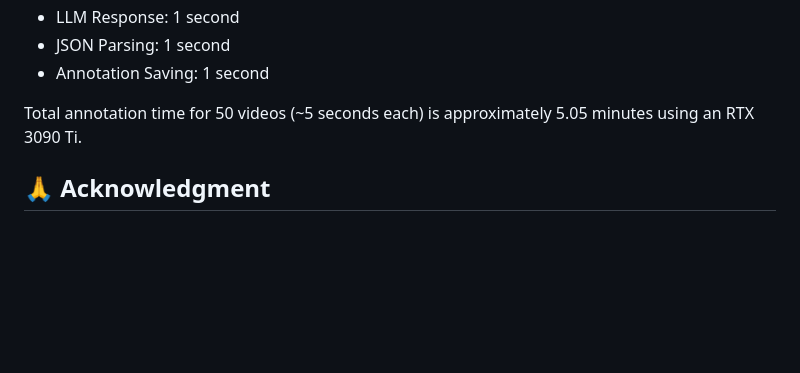
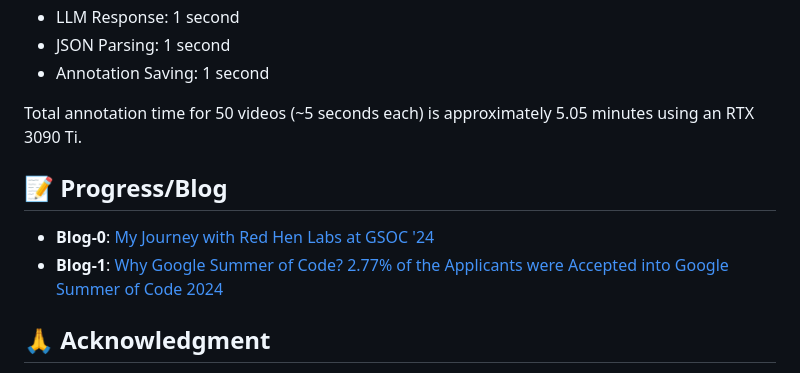
Before and after one commit to manishkumart/Super-Rapid-Annotator-Multimodal-Annotation-Tool, a Markdown page: README.md, the part around the change. GitHub-like rendering; blank space fills up the shorter version.

```diff
--- a/README.md
+++ b/README.md
@@ -74,7 +74,10 @@ Our implementation is based on the PG-Video-LLaVA model, chosen for its superior
 
 Total annotation time for 50 videos (~5 seconds each) is approximately 5.05 minutes using an RTX 3090 Ti.
 
+## 📝 Progress/Blog
 
+- **Blog-0**: [My Journey with Red Hen Labs at GSOC '24](https://medium.com/@manish.thota1999/my-journey-with-red-hen-labs-at-gsoc-24-0ebc7f9f7ba6)
+- **Blog-1**: [Why Google Summer of Code? 2.77% of the Applicants were Accepted into Google Summer of Code 2024](https://medium.com/@manish.thota1999/why-google-summer-of-code-2-77-of-the-applicants-were-accepted-into-google-summer-of-code-2024-ec73a857b0ce)
 
 
 ## 🙏 Acknowledgment
```
